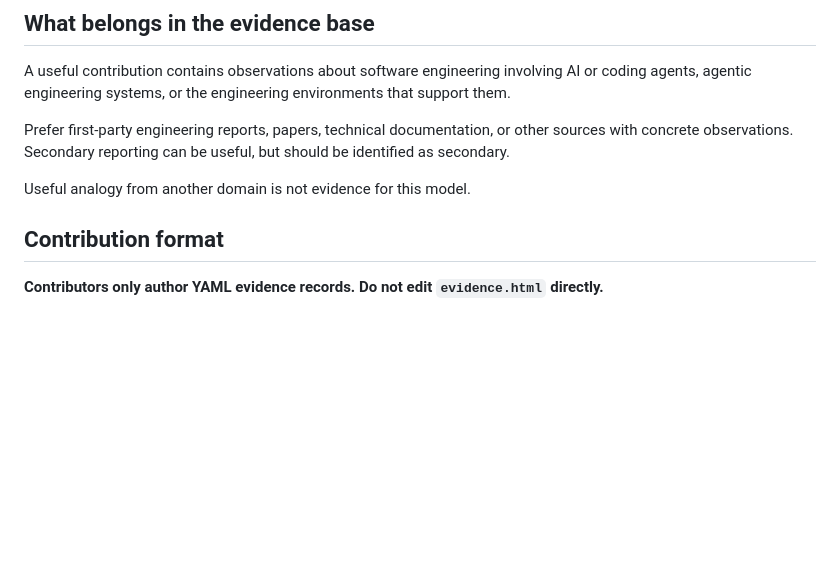
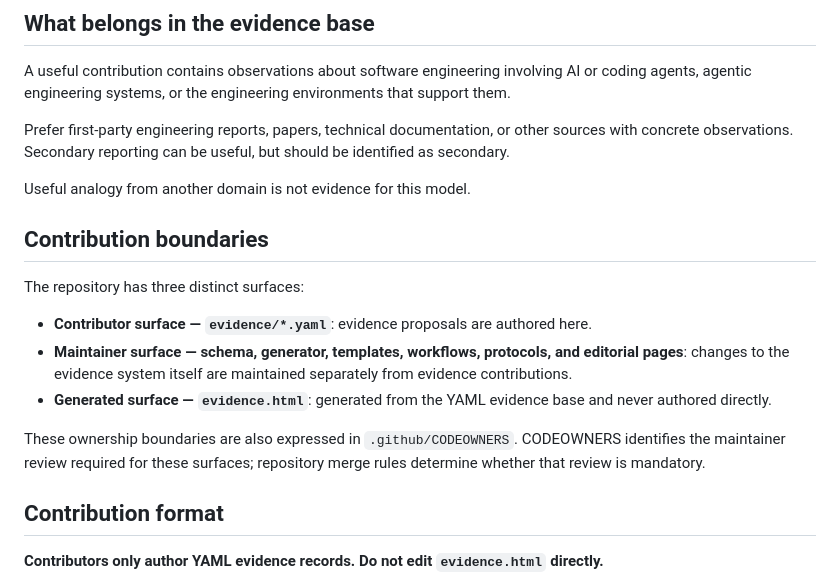
Before and after one commit to ogarciacar/evolution-of-agentic-engineering, a Markdown page: CONTRIBUTING.md, the part around the change. GitHub-like rendering; blank space fills up the shorter version.

Commit message:
Document contribution ownership surfaces

```diff
--- a/CONTRIBUTING.md
+++ b/CONTRIBUTING.md
@@ -27,6 +27,16 @@ A useful contribution contains observations about software engineering involving
 Prefer first-party engineering reports, papers, technical documentation, or other sources with concrete observations. Secondary reporting can be useful, but should be identified as secondary.
 
 Useful analogy from another domain is not evidence for this model.
+
+## Contribution boundaries
+
+The repository has three distinct surfaces:
+
+- **Contributor surface — `evidence/*.yaml`**: evidence proposals are authored here.
+- **Maintainer surface — schema, generator, templates, workflows, protocols, and editorial pages**: changes to the evidence system itself are maintained separately from evidence contributions.
+- **Generated surface — `evidence.html`**: generated from the YAML evidence base and never authored directly.
+
+These ownership boundaries are also expressed in `.github/CODEOWNERS`. CODEOWNERS identifies the maintainer review required for these surfaces; repository merge rules determine whether that review is mandatory.
 
 ## Contribution format
 
```
